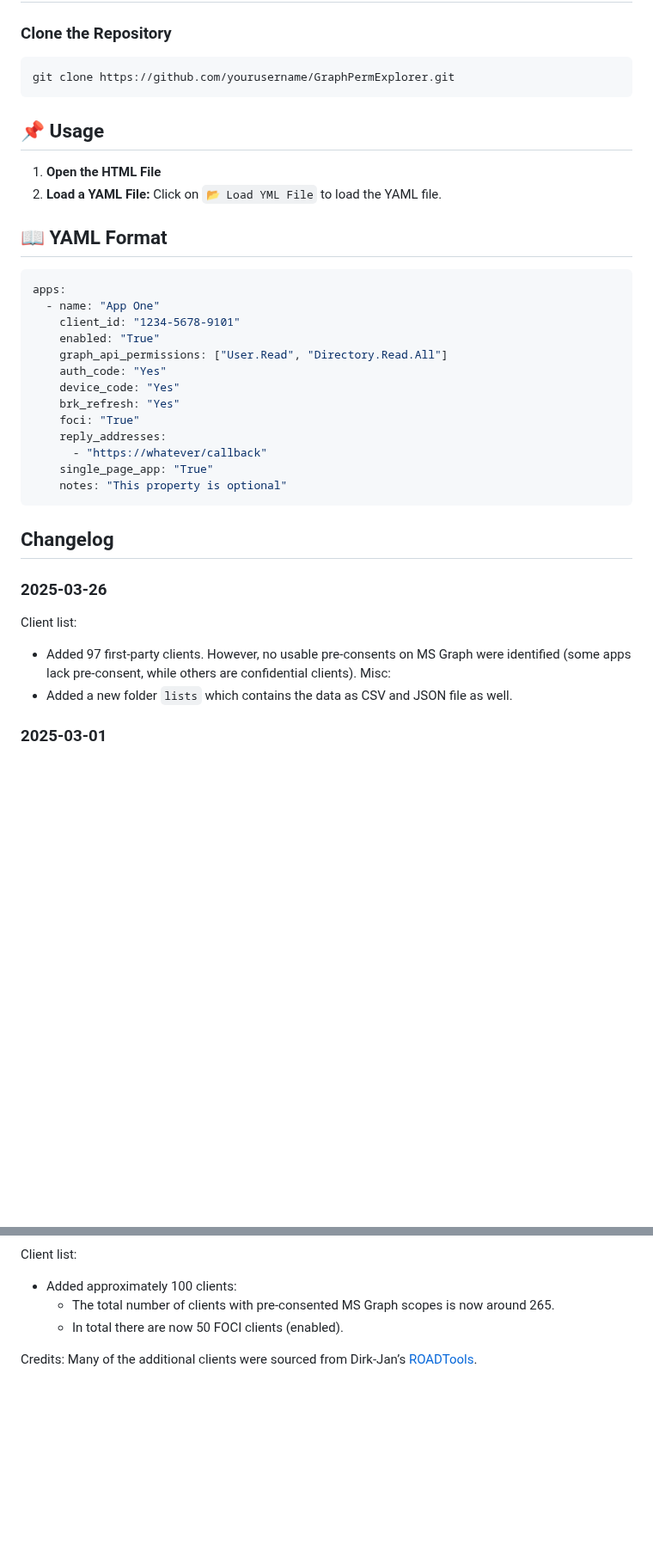
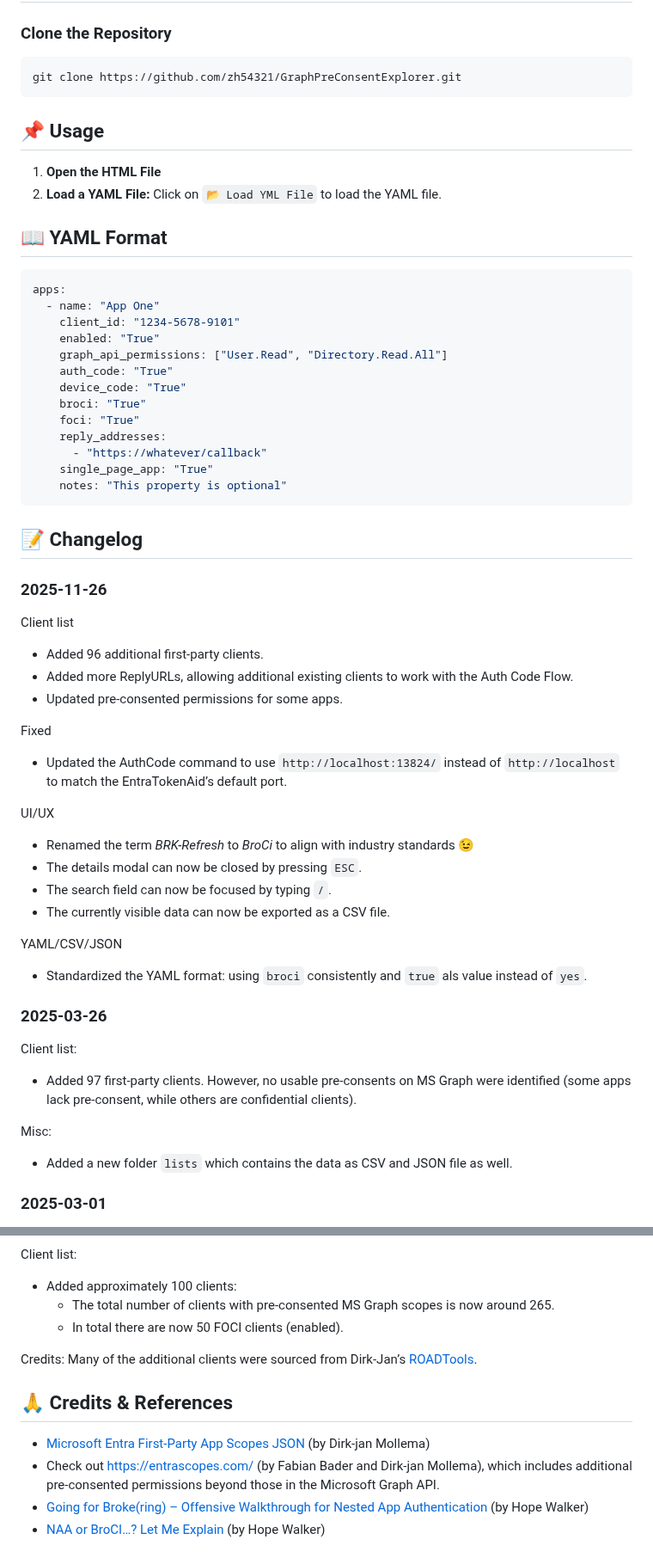
Before and after one commit to zh54321/GraphPreConsentExplorer, a Markdown page: Readme.md, 2 parts joined by grey strips. Shown at 86% size. Rendered like a GitHub page; blank space fills up the shorter version.

````diff
--- a/Readme.md
+++ b/Readme.md
@@ -46,7 +48,7 @@ Usage of the copy and paste commands to use with [EntraTokenAid](https://github.
 
 ### Clone the Repository
 ```bash
-git clone https://github.com/yourusername/GraphPermExplorer.git
+git clone https://github.com/zh54321/GraphPreConsentExplorer.git
 ```
 
 ## 📌 Usage
@@ -62,9 +64,9 @@ apps:
     client_id: "1234-5678-9101"
     enabled: "True"
     graph_api_permissions: ["User.Read", "Directory.Read.All"]
-    auth_code: "Yes"
-    device_code: "Yes"
-    brk_refresh: "Yes"
+    auth_code: "True"
+    device_code: "True"
+    broci: "True"
     foci: "True"
     reply_addresses:
       - "https://whatever/callback"
@@ -72,10 +74,33 @@ apps:
     notes: "This property is optional"
 ```
 
-## Changelog
+
+## 📝 Changelog
+
+### 2025-11-26
+
+Client list
+- Added 96 additional first-party clients.
+- Added more ReplyURLs, allowing additional existing clients to work with the Auth Code Flow.
+- Updated pre-consented permissions for some apps.
+
+Fixed
+- Updated the AuthCode command to use `http://localhost:13824/` instead of `http://localhost` to match the EntraTokenAid’s default port.
+
+UI/UX
+- Renamed the term *BRK-Refresh* to *BroCi* to align with industry standards 😉
+- The details modal can now be closed by pressing `ESC`.
+- The search field can now be focused by typing `/`.
+- The currently visible data can now be exported as a CSV file.
+
+YAML/CSV/JSON
+- Standardized the YAML format: using `broci` consistently and `true` als value instead of `yes`.
+
+
 ### 2025-03-26
 Client list:
 - Added 97 first-party clients. However, no usable pre-consents on MS Graph were identified (some apps lack pre-consent, while others are confidential clients).
+
 Misc:
 - Added a new folder `lists` which contains the data as CSV and JSON file as well.
 
@@ -93,3 +118,12 @@ Client list:
   - In total there are now 50 FOCI clients (enabled).
 
 Credits: Many of the additional clients were sourced from Dirk-Jan’s [ROADTools](https://github.com/dirkjanm/ROADtools).
+
+
+
+
+## 🙏 Credits & References
+- [Microsoft Entra First-Party App Scopes JSON](https://github.com/dirkjanm/ROADtools/blob/master/roadtx/roadtools/roadtx/firstpartyscopes.json) (by Dirk-jan Mollema)
+- Check out https://entrascopes.com/ (by Fabian Bader and Dirk-jan Mollema), which includes additional pre-consented permissions beyond those in the Microsoft Graph API.
+- [Going for Broke(ring) – Offensive Walkthrough for Nested App Authentication](https://specterops.io/blog/2025/08/13/going-for-brokering-offensive-walkthrough-for-nested-app-authentication/) (by Hope Walker)
+- [NAA or BroCI…? Let Me Explain](https://specterops.io/blog/2025/10/15/naa-or-broci-let-me-explain/) (by Hope Walker)
````
Also changed, not shown: other parts of Readme.md (+9 -7 lines), images/mainview.png, 4 other files.
